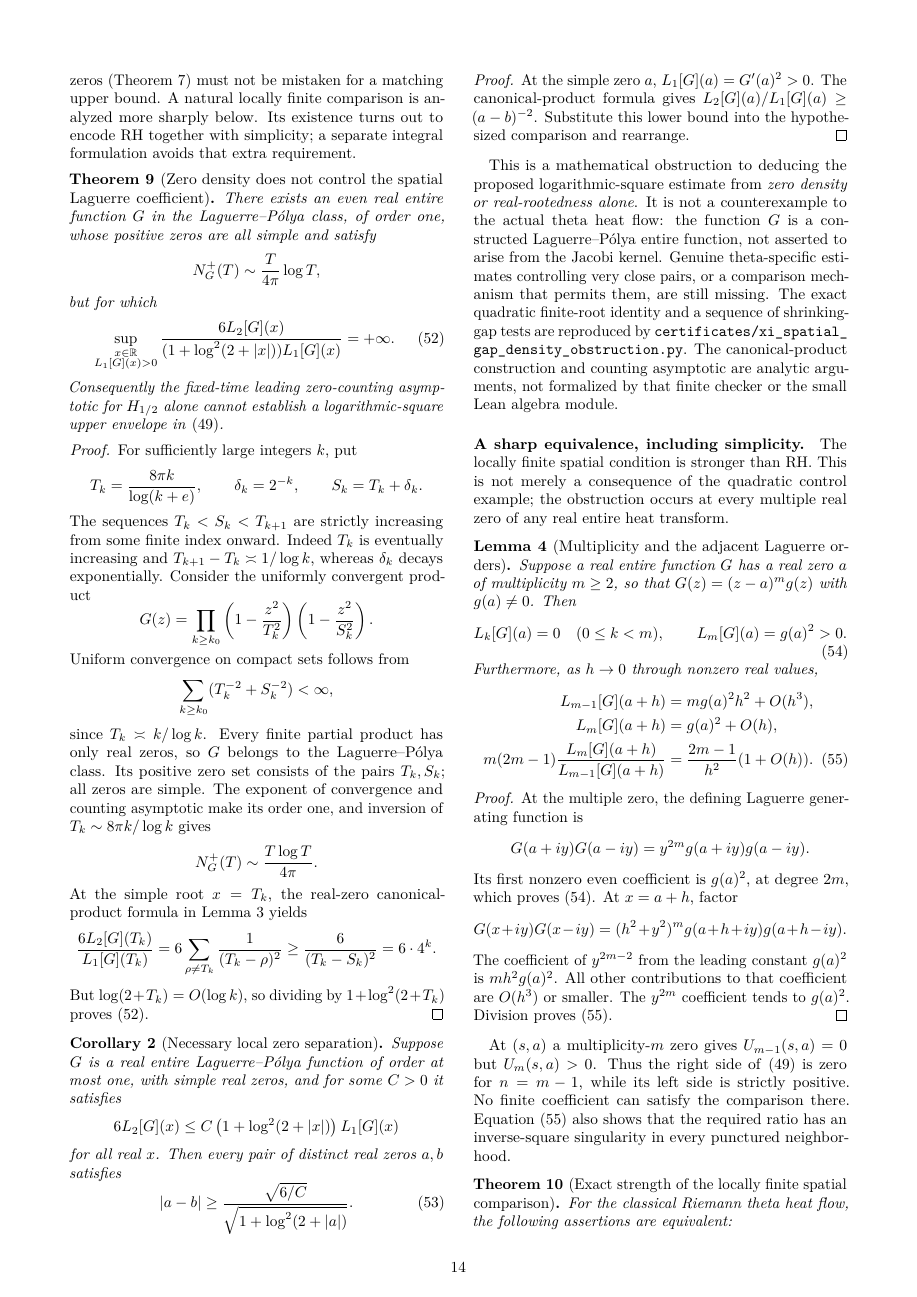
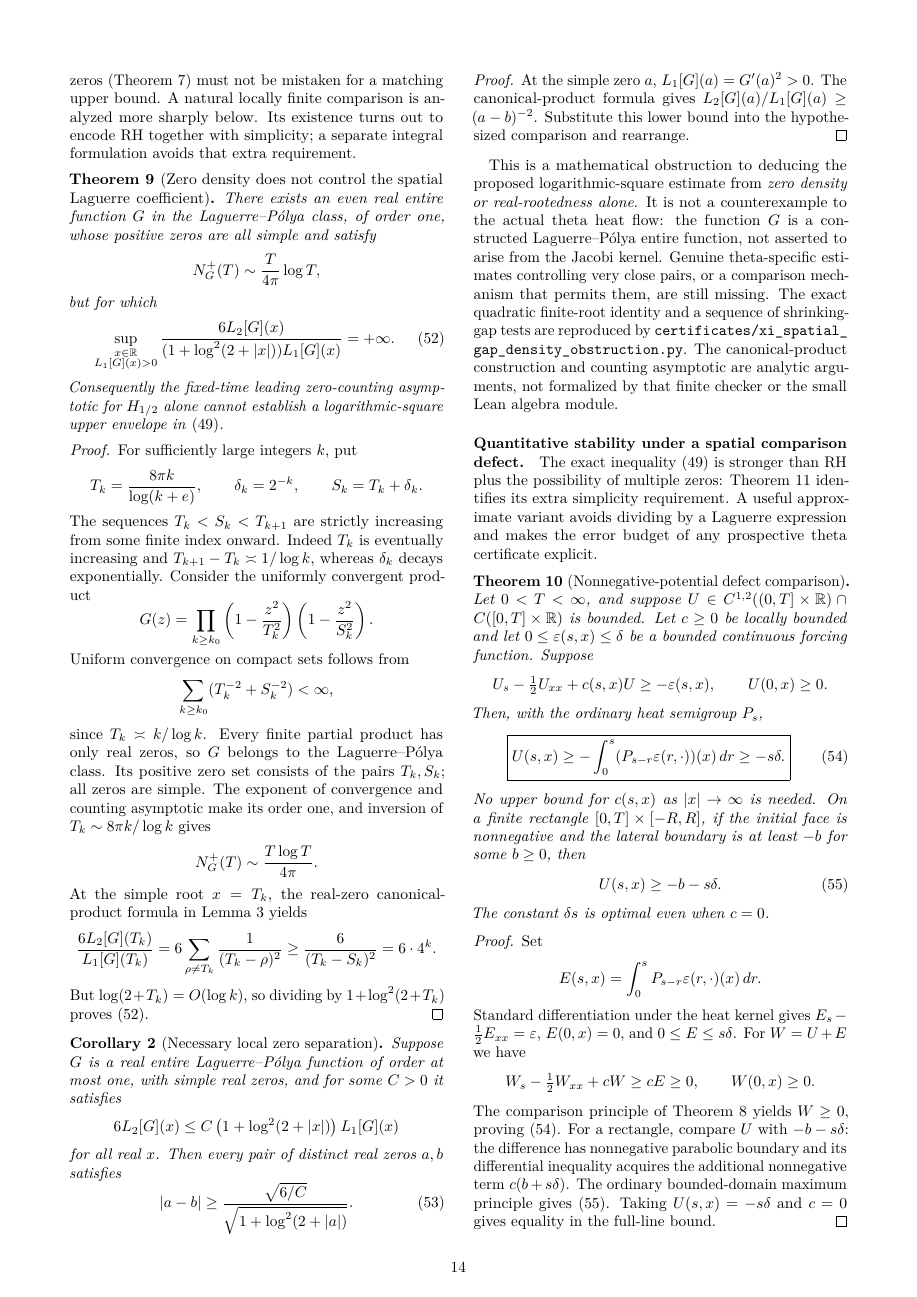
Before and after one commit to tonynewton79-web/RiemannHypothesis, a LaTeX paper (paper/main.tex, which reads paper/spatial_heat_comparison.tex): page 14 of 30. Compiled offline with pdfLaTeX.

Commit message:
Develop quantitative non-circular spatial Laguerre defect comparison with sharp multiple-root obstruction

```diff
--- a/paper/spatial_heat_comparison.tex
+++ b/paper/spatial_heat_comparison.tex
@@ -279,3 +279,71 @@ The canonical-product construction and
 counting asymptotic are analytic arguments,
 not formalized by that finite checker or
 the small Lean algebra module.
+
+\paragraph{Quantitative stability under a spatial comparison defect.}
+The exact inequality \eqref{eq:spatialheatgate}
+is stronger than RH plus the possibility of multiple zeros:
+Theorem~\ref{thm:spatialequivalence} identifies
+its extra simplicity requirement. A useful
+approximate variant avoids dividing by a
+Laguerre expression and makes the error budget
+of any prospective theta certificate explicit.
+
+\begin{theorem}[Nonnegative-potential defect comparison]
+\label{thm:spatialdefect}
+Let $0<T<\infty$, and suppose
+$U\in C^{1,2}((0,T]\times\mathbb R)
+\cap C([0,T]\times\mathbb R)$ is bounded.
+Let $c\ge0$ be locally bounded and let
+$0\le\varepsilon(s,x)\le\delta$ be a bounded
+continuous forcing function. Suppose
+\[
+U_s-\tfrac12U_{xx}+c(s,x)U\ge-\varepsilon(s,x),
+\qquad U(0,x)\ge0.
+\]
+Then, with the ordinary heat semigroup $P_s$,
+\begin{equation}\label{eq:defectstability}
+\boxed{
+U(s,x)\ge
+-\int_0^s(P_{s-r}\varepsilon(r,\cdot))(x)\,dr
+\ge-s\delta.}
+\end{equation}
+No upper bound for $c(s,x)$ as $|x|\to\infty$
+is needed. On a finite rectangle
+$[0,T]\times[-R,R]$, if the initial face
+is nonnegative and the lateral boundary is
+at least $-b$ for some $b\ge0$,
+then
+\begin{equation}\label{eq:finiteheatdefect}
+U(s,x)\ge-b-s\delta .
+\end{equation}
+The constant $\delta s$ is optimal even
+when $c=0$.
+\end{theorem}
+\begin{proof}
+Set
+\[
+E(s,x)=\int_0^s P_{s-r}\varepsilon(r,\cdot)(x)\,dr .
+\]
+Standard differentiation under the heat kernel
+gives $E_s-\tfrac12E_{xx}=\varepsilon$,
+$E(0,x)=0$, and $0\le E\le s\delta$.
+For $W=U+E$ we have
+\[
+W_s-\tfrac12W_{xx}+cW
+\ge cE\ge0,\qquad W(0,x)\ge0 .
+\]
+The comparison principle of
+Theorem~\ref{thm:spatialmax} yields $W\ge0$,
+proving \eqref{eq:defectstability}.
+For a rectangle, compare $U$ with
+$-b-s\delta$: the difference has
+nonnegative parabolic boundary and its
+differential inequality acquires the
+additional nonnegative term
+$c(b+s\delta)$. The ordinary bounded-domain
+maximum principle gives
+\eqref{eq:finiteheatdefect}. Taking
+$U(s,x)=-s\delta$ and $c=0$
+gives equality in the full-line bound.
+\end{proof}
```
Also changed, not shown: paper/spatial_heat_comparison.tex (87 more changed lines).
